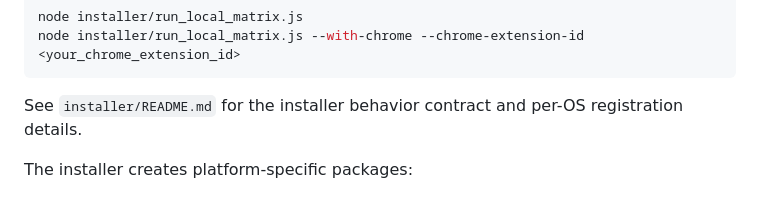
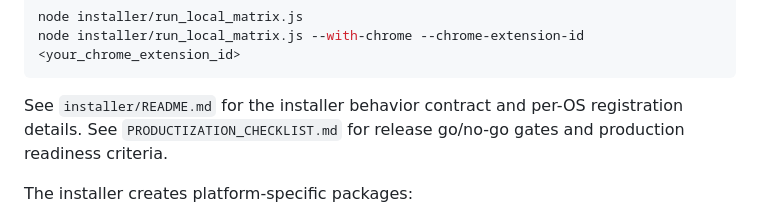
Before and after one commit to beriberikix/d4ab, a Markdown page: README.md, the part around the change. GitHub-like rendering.

Commit message:
docs: add productization go-no-go checklist

````diff
--- a/README.md
+++ b/README.md
@@ -335,6 +335,7 @@ node installer/run_local_matrix.js --with-chrome --chrome-extension-id <your_chr
 ```
 
 See `installer/README.md` for the installer behavior contract and per-OS registration details.
+See `PRODUCTIZATION_CHECKLIST.md` for release go/no-go gates and production readiness criteria.
 
 The installer creates platform-specific packages:
 - **Windows**: `.exe` installer and `.zip` package
````
Also changed, not shown: PRODUCTIZATION_CHECKLIST.md (added, +75 -0 lines).
